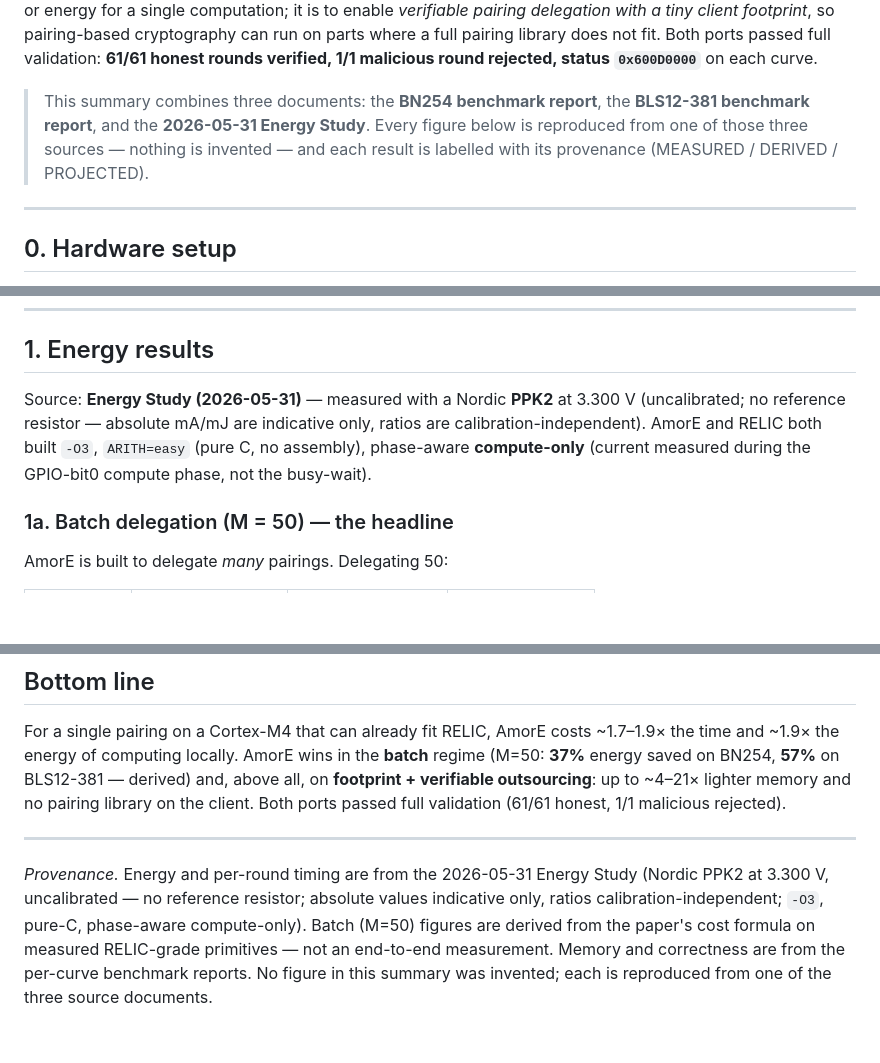
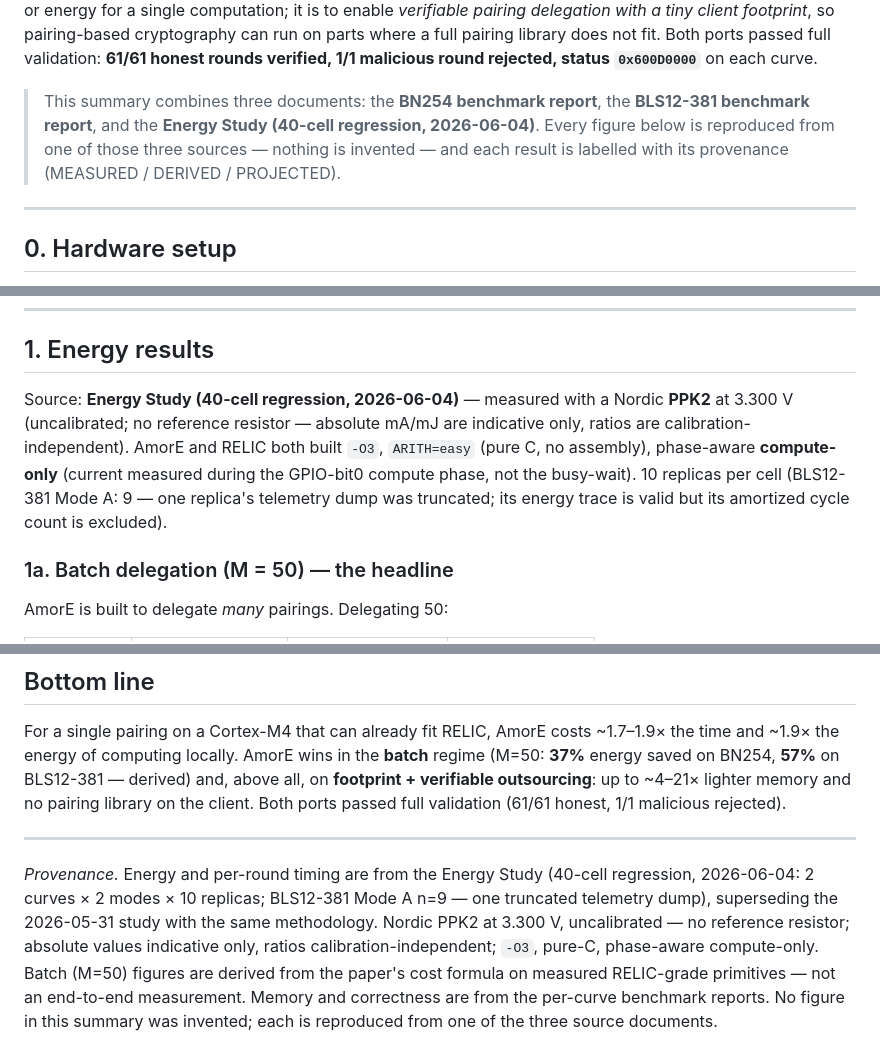
Before and after one commit to kobibr/amore-energy-study, a Markdown page: README.md, 3 parts joined by grey strips. Drawn GitHub-style; blank space fills up the shorter version.

```diff
--- a/README.md
+++ b/README.md
@@ -15,10 +15,10 @@ fit. Both ports passed full validation: **61/61 honest rounds verified, 1/1
 malicious round rejected, status `0x600D0000`** on each curve.
 
 > This summary combines three documents: the **BN254 benchmark report**, the
-> **BLS12-381 benchmark report**, and the **2026-05-31 Energy Study**. Every
-> figure below is reproduced from one of those three sources — nothing is
-> invented — and each result is labelled with its provenance
-> (MEASURED / DERIVED / PROJECTED).
+> **BLS12-381 benchmark report**, and the **Energy Study (40-cell regression,
+> 2026-06-04)**. Every figure below is reproduced from one of those three
+> sources — nothing is invented — and each result is labelled with its
+> provenance (MEASURED / DERIVED / PROJECTED).
 
 ---
 
@@ -38,11 +38,14 @@ Nordic PPK2:
 
 ## 1. Energy results
 
-Source: **Energy Study (2026-05-31)** — measured with a Nordic **PPK2** at
-3.300 V (uncalibrated; no reference resistor — absolute mA/mJ are
-indicative only, ratios are calibration-independent). AmorE and RELIC both built `-O3`,
-`ARITH=easy` (pure C, no assembly), phase-aware **compute-only** (current
-measured during the GPIO-bit0 compute phase, not the busy-wait).
+Source: **Energy Study (40-cell regression, 2026-06-04)** — measured with a
+Nordic **PPK2** at 3.300 V (uncalibrated; no reference resistor — absolute
+mA/mJ are indicative only, ratios are calibration-independent). AmorE and RELIC
+both built `-O3`, `ARITH=easy` (pure C, no assembly), phase-aware
+**compute-only** (current measured during the GPIO-bit0 compute phase, not the
+busy-wait). 10 replicas per cell (BLS12-381 Mode A: 9 — one replica's telemetry
+dump was truncated; its energy trace is valid but its amortized cycle count is
+excluded).
 
 ### 1a. Batch delegation (M = 50) — the headline
 
@@ -151,11 +154,13 @@ full validation (61/61 honest, 1/1 malicious rejected).
 
 ---
 
-*Provenance.* Energy and per-round timing are from the 2026-05-31 Energy Study
-(Nordic PPK2 at 3.300 V, uncalibrated — no reference resistor; absolute
-values indicative only, ratios calibration-independent; `-O3`, pure-C, phase-aware compute-only).
-Batch (M=50) figures are derived from
-the paper's cost formula on measured RELIC-grade primitives — not an end-to-end
-measurement. Memory and correctness are from the per-curve benchmark reports. No
-figure in this summary was invented; each is reproduced from one of the three
-source documents.
+*Provenance.* Energy and per-round timing are from the Energy Study (40-cell
+regression, 2026-06-04: 2 curves × 2 modes × 10 replicas; BLS12-381 Mode A
+n=9 — one truncated telemetry dump), superseding the 2026-05-31 study with the
+same methodology. Nordic PPK2 at 3.300 V, uncalibrated — no reference resistor;
+absolute values indicative only, ratios calibration-independent; `-O3`, pure-C,
+phase-aware compute-only. Batch (M=50) figures are derived from the paper's cost
+formula on measured RELIC-grade primitives — not an end-to-end measurement.
+Memory and correctness are from the per-curve benchmark reports. No figure in
+this summary was invented; each is reproduced from one of the three source
+documents.
```
Also changed, not shown: other parts of README.md (+4 -4 lines), docs/FINAL_RESULTS_20260531.md (+33 -24 lines).
